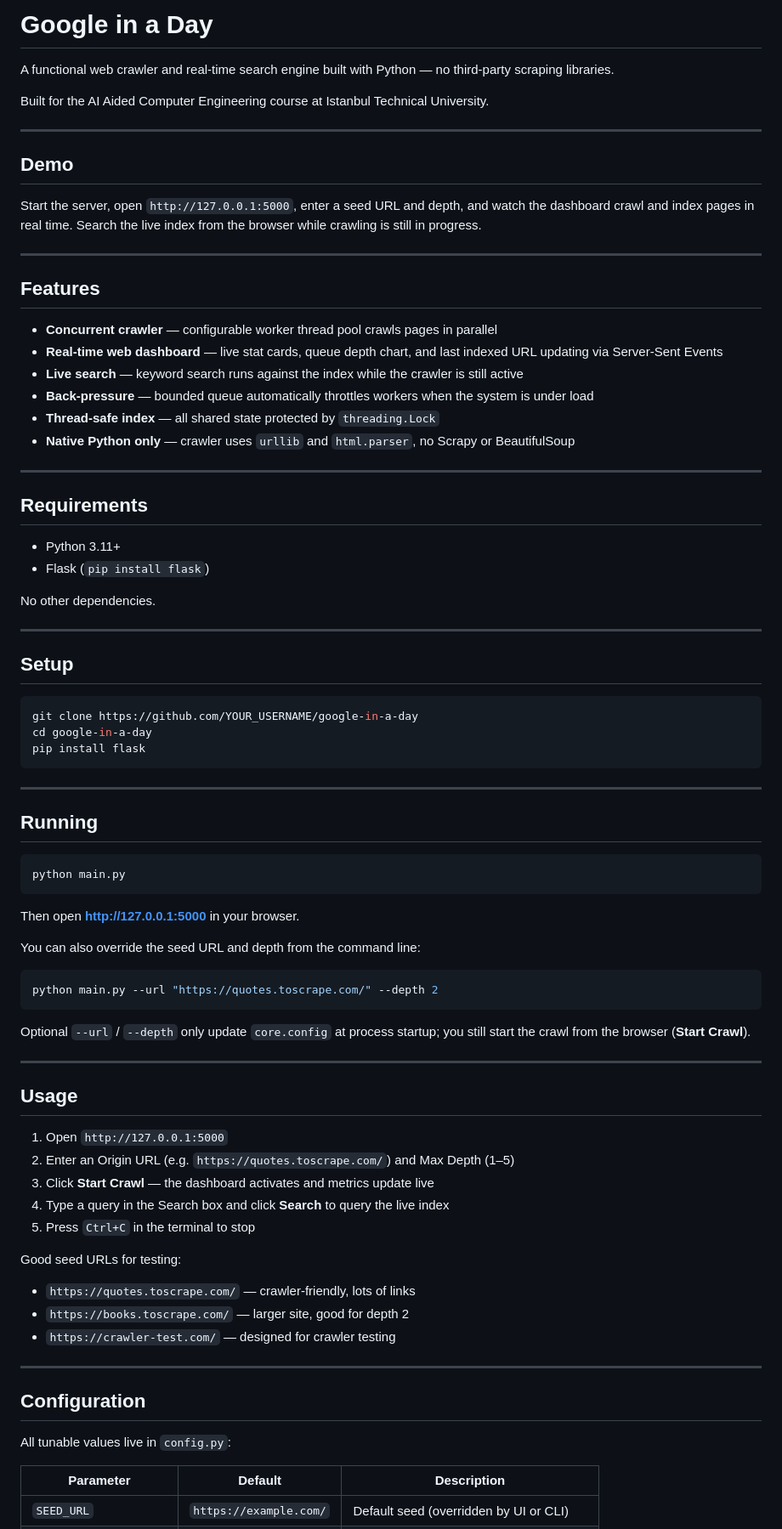
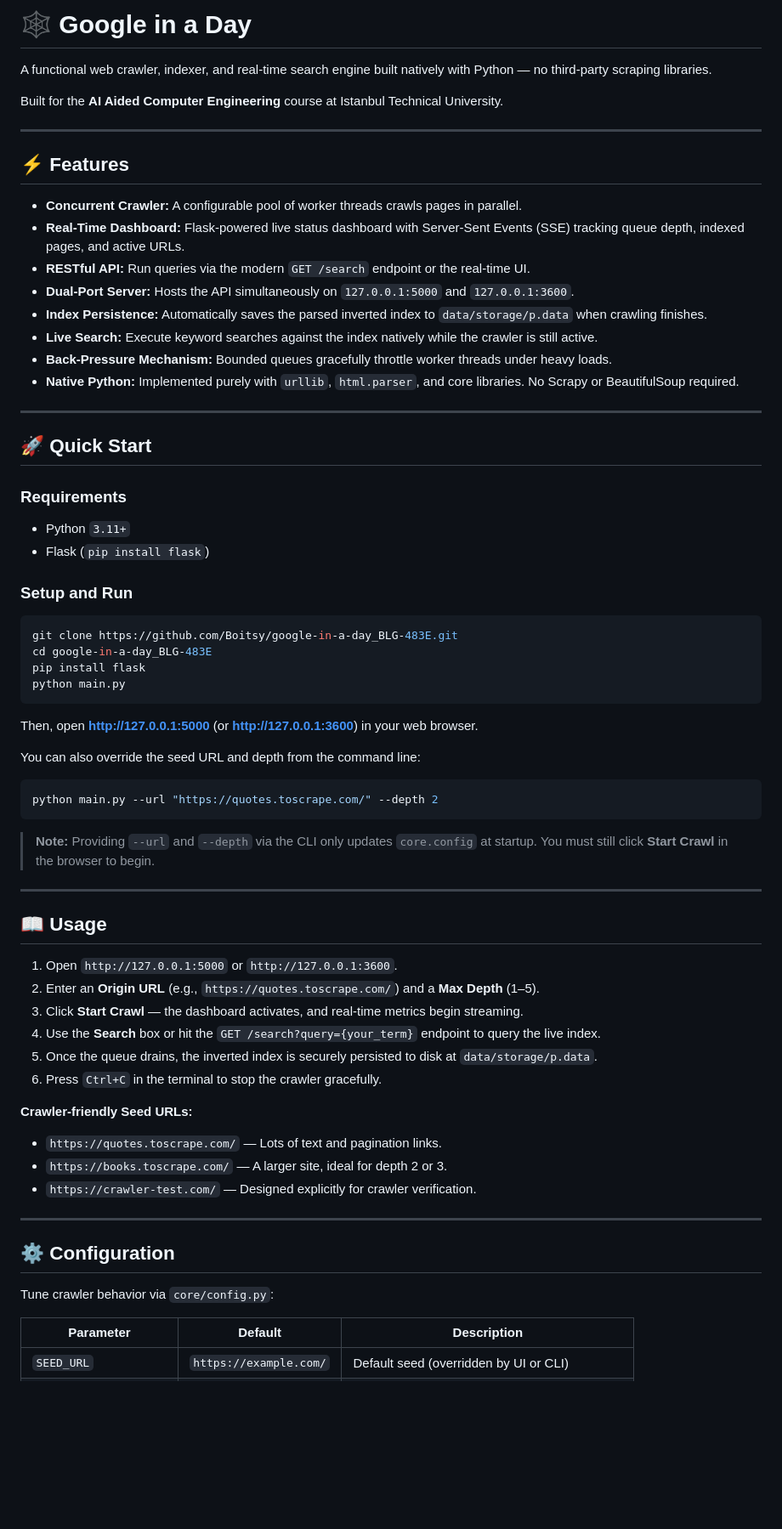
Before and after one commit to Boitsy/google-in-a-day_BLG-483E, a Markdown page: readme.md, the part around one of its changes. Shown at 85% size. Rendered like a GitHub page; blank space fills up the shorter version.

Commit message:
Update README with new APIs and persistence features

````diff
--- a/readme.md
+++ b/readme.md
@@ -1,82 +1,68 @@
-# Google in a Day
-A functional web crawler and real-time search engine built with Python — no third-party scraping libraries.
+# 🕸️ Google in a Day
 
-Built for the AI Aided Computer Engineering course at Istanbul Technical University.
+A functional web crawler, indexer, and real-time search engine built natively with Python — no third-party scraping libraries.
+
+Built for the **AI Aided Computer Engineering** course at Istanbul Technical University.
 
 ---
 
-## Demo
+## ⚡ Features
 
-Start the server, open `http://127.0.0.1:5000`, enter a seed URL and depth, and watch the dashboard crawl and index pages in real time. Search the live index from the browser while crawling is still in progress.
+- **Concurrent Crawler:** A configurable pool of worker threads crawls pages in parallel.
+- **Real-Time Dashboard:** Flask-powered live status dashboard with Server-Sent Events (SSE) tracking queue depth, indexed pages, and active URLs.
+- **RESTful API:** Run queries via the modern `GET /search` endpoint or the real-time UI.
+- **Dual-Port Server:** Hosts the API simultaneously on `127.0.0.1:5000` and `127.0.0.1:3600`.
+- **Index Persistence:** Automatically saves the parsed inverted index to `data/storage/p.data` when crawling finishes.
+- **Live Search:** Execute keyword searches against the index natively while the crawler is still active.
+- **Back-Pressure Mechanism:** Bounded queues gracefully throttle worker threads under heavy loads.
+- **Native Python:** Implemented purely with `urllib`, `html.parser`, and core libraries. No Scrapy or BeautifulSoup required.
 
 ---
 
-## Features
+## 🚀 Quick Start
 
-- **Concurrent crawler** — configurable worker thread pool crawls pages in parallel
-- **Real-time web dashboard** — live stat cards, queue depth chart, and last indexed URL updating via Server-Sent Events
-- **Live search** — keyword search runs against the index while the crawler is still active
-- **Back-pressure** — bounded queue automatically throttles workers when the system is under load
-- **Thread-safe index** — all shared state protected by `threading.Lock`
-- **Native Python only** — crawler uses `urllib` and `html.parser`, no Scrapy or BeautifulSoup
-
----
-
-## Requirements
-
-- Python 3.11+
+### Requirements
+- Python `3.11+`
 - Flask (`pip install flask`)
 
-No other dependencies.
-
----
-
-## Setup
-
+### Setup and Run
 ```bash
-git clone https://github.com/YOUR_USERNAME/google-in-a-day
-cd google-in-a-day
+git clone https://github.com/Boitsy/google-in-a-day_BLG-483E.git
+cd google-in-a-day_BLG-483E
 pip install flask
-```
-
----
-
-## Running
-
-```bash
 python main.py
 ```
 
-Then open **http://127.0.0.1:5000** in your browser.
+Then, open **http://127.0.0.1:5000** (or **http://127.0.0.1:3600**) in your web browser.
 
 You can also override the seed URL and depth from the command line:
-
 ```bash
 python main.py --url "https://quotes.toscrape.com/" --depth 2
 ```
 
-Optional `--url` / `--depth` only update `core.config` at process startup; you still start the crawl from the browser (**Start Crawl**).
+> **Note:** Providing `--url` and `--depth` via the CLI only updates `core.config` at startup. You must still click **Start Crawl** in the browser to begin.
 
 ---
 
-## Usage
+## 📖 Usage
 
-1. Open `http://127.0.0.1:5000`
-2. Enter an Origin URL (e.g. `https://quotes.toscrape.com/`) and Max Depth (1–5)
-3. Click **Start Crawl** — the dashboard activates and metrics update live
-4. Type a query in the Search box and click **Search** to query the live index
-5. Press `Ctrl+C` in the terminal to stop
+1. Open `http://127.0.0.1:5000` or `http://127.0.0.1:3600`.
+2. Enter an **Origin URL** (e.g., `https://quotes.toscrape.com/`) and a **Max Depth** (1–5).
+3. Click **Start Crawl** — the dashboard activates, and real-time metrics begin streaming.
+4. Use the **Search** box or hit the `GET /search?query={your_term}` endpoint to query the live index.
+5. Once the queue drains, the inverted index is securely persisted to disk at `data/storage/p.data`.
+6. Press `Ctrl+C` in the terminal to stop the crawler gracefully.
 
-Good seed URLs for testing:
-- `https://quotes.toscrape.com/` — crawler-friendly, lots of links
-- `https://books.toscrape.com/` — larger site, good for depth 2
-- `https://crawler-test.com/` — designed for crawler testing
+**Crawler-friendly Seed URLs:**
+- `https://quotes.toscrape.com/` — Lots of text and pagination links.
+- `https://books.toscrape.com/` — A larger site, ideal for depth 2 or 3.
+- `https://crawler-test.com/` — Designed explicitly for crawler verification.
 
 ---
 
-## Configuration
+## ⚙️ Configuration
 
-All tunable values live in `config.py`:
+Tune crawler behavior via `core/config.py`:
 
 | Parameter | Default | Description |
 |---|---|---|
````
Also changed, not shown: other parts of readme.md (+23 -35 lines).
